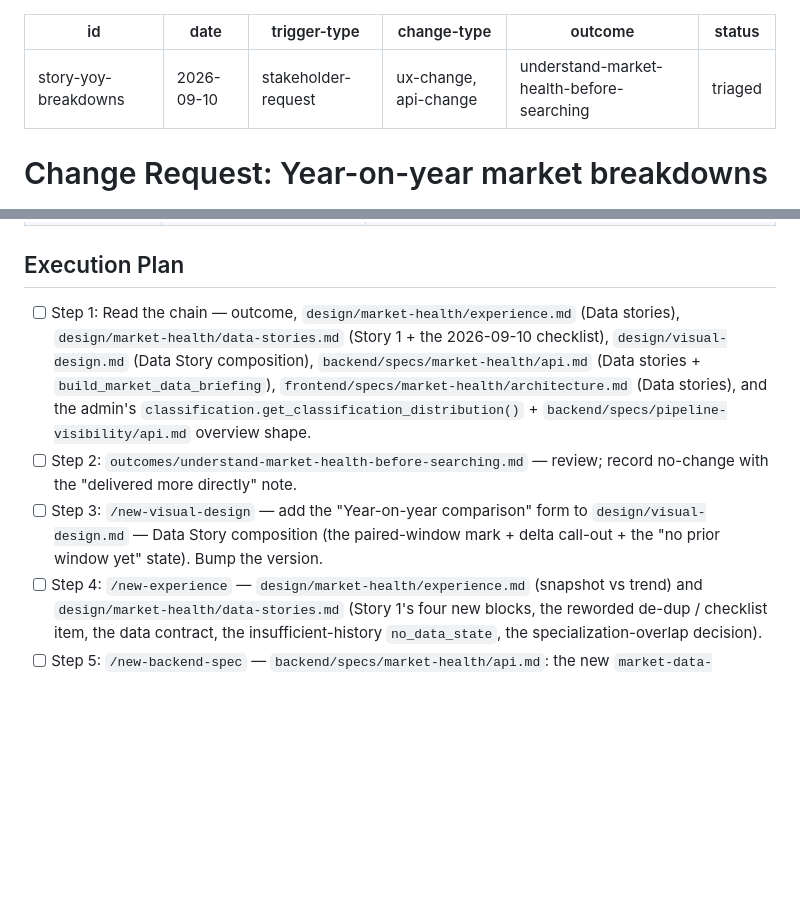
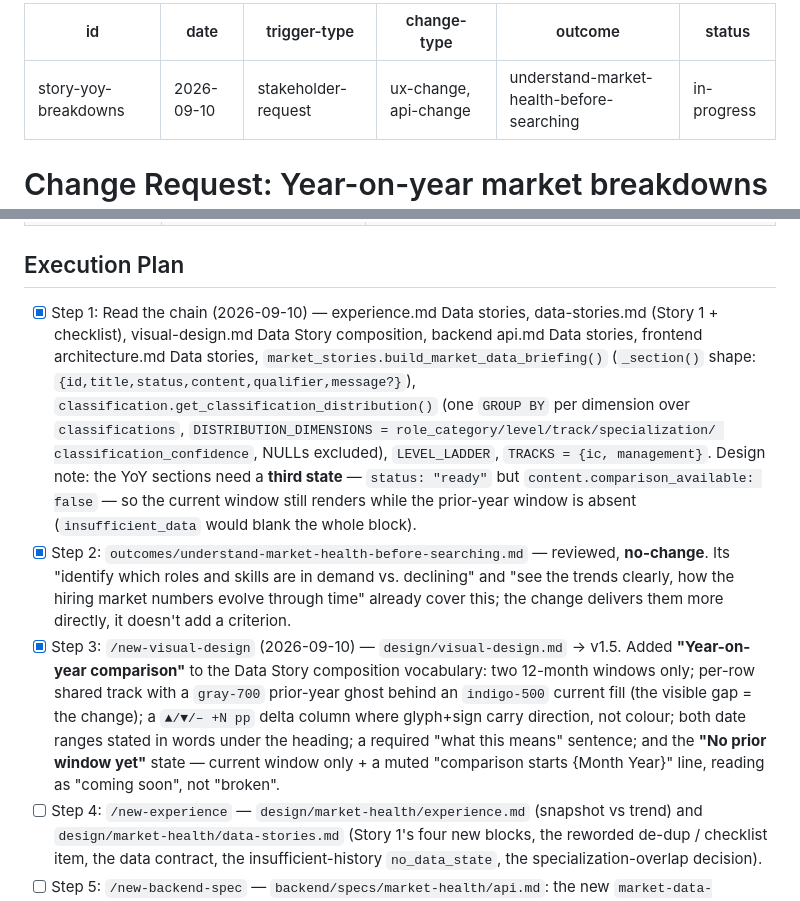
Before and after one commit to viebone/tech-market-intelligence-platform, a Markdown page: changes/2026-09-10-story-yoy-breakdowns.md, 2 parts joined by grey strips. Drawn GitHub-style; blank space fills up the shorter version.

```diff
--- a/changes/2026-09-10-story-yoy-breakdowns.md
+++ b/changes/2026-09-10-story-yoy-breakdowns.md
@@ -4,7 +4,7 @@ date: 2026-09-10
 trigger-type: stakeholder-request
 change-type: ux-change, api-change
 outcome: understand-market-health-before-searching
-status: triaged
+status: in-progress
 ---
 
 # Change Request: Year-on-year market breakdowns in "What we know about the market"
@@ -103,17 +103,28 @@ the experience/data-stories spec work, not here.
 
 ## Execution Plan
 
-- [ ] Step 1: Read the chain — outcome, `design/market-health/experience.md` (Data stories),
-      `design/market-health/data-stories.md` (Story 1 + the 2026-09-10 checklist),
-      `design/visual-design.md` (Data Story composition), `backend/specs/market-health/api.md`
-      (Data stories + `build_market_data_briefing`), `frontend/specs/market-health/architecture.md`
-      (Data stories), and the admin's `classification.get_classification_distribution()` +
-      `backend/specs/pipeline-visibility/api.md` overview shape.
-- [ ] Step 2: `outcomes/understand-market-health-before-searching.md` — review; record
-      no-change with the "delivered more directly" note.
-- [ ] Step 3: `/new-visual-design` — add the "Year-on-year comparison" form to
-      `design/visual-design.md` — Data Story composition (the paired-window mark + delta
-      call-out + the "no prior window yet" state). Bump the version.
+- [x] Step 1: Read the chain (2026-09-10) — experience.md Data stories, data-stories.md
+      (Story 1 + checklist), visual-design.md Data Story composition, backend api.md Data
+      stories, frontend architecture.md Data stories, `market_stories.build_market_data_briefing()`
+      (`_section()` shape: `{id,title,status,content,qualifier,message?}`),
+      `classification.get_classification_distribution()` (one `GROUP BY` per dimension over
+      `classifications`, `DISTRIBUTION_DIMENSIONS = role_category/level/track/specialization/
+      classification_confidence`, NULLs excluded), `LEVEL_LADDER`, `TRACKS = {ic, management}`.
+      Design note: the YoY sections need a **third state** — `status: "ready"` but
+      `content.comparison_available: false` — so the current window still renders while the
+      prior-year window is absent (`insufficient_data` would blank the whole block).
+- [x] Step 2: `outcomes/understand-market-health-before-searching.md` — reviewed,
+      **no-change**. Its "identify which roles and skills are in demand vs. declining" and
+      "see the trends clearly, how the hiring market numbers evolve through time" already
+      cover this; the change delivers them more directly, it doesn't add a criterion.
+- [x] Step 3: `/new-visual-design` (2026-09-10) — `design/visual-design.md` → v1.5. Added
+      **"Year-on-year comparison"** to the Data Story composition vocabulary: two 12-month
+      windows only; per-row shared track with a `gray-700` prior-year ghost behind an
+      `indigo-500` current fill (the visible gap = the change); a `▲/▼/– +N pp` delta column
+      where glyph+sign carry direction, not colour; both date ranges stated in words under
+      the heading; a required "what this means" sentence; and the **"No prior window yet"**
+      state — current window only + a muted "comparison starts {Month Year}" line, reading as
+      "coming soon", not "broken".
 - [ ] Step 4: `/new-experience` — `design/market-health/experience.md` (snapshot vs trend)
       and `design/market-health/data-stories.md` (Story 1's four new blocks, the reworded
       de-dup / checklist item, the data contract, the insufficient-history `no_data_state`,
```
Also changed, not shown: design/visual-design.md (+40 -1 lines).
